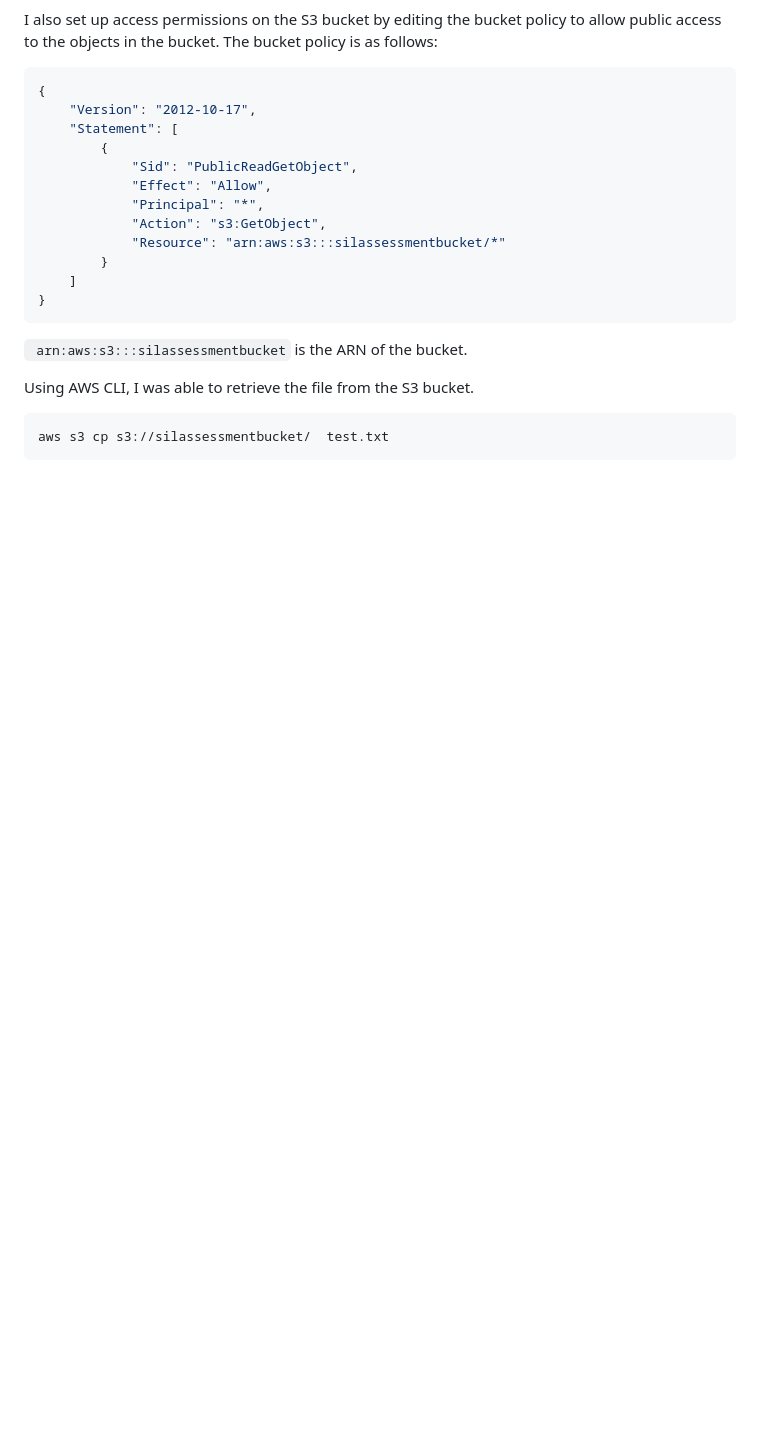
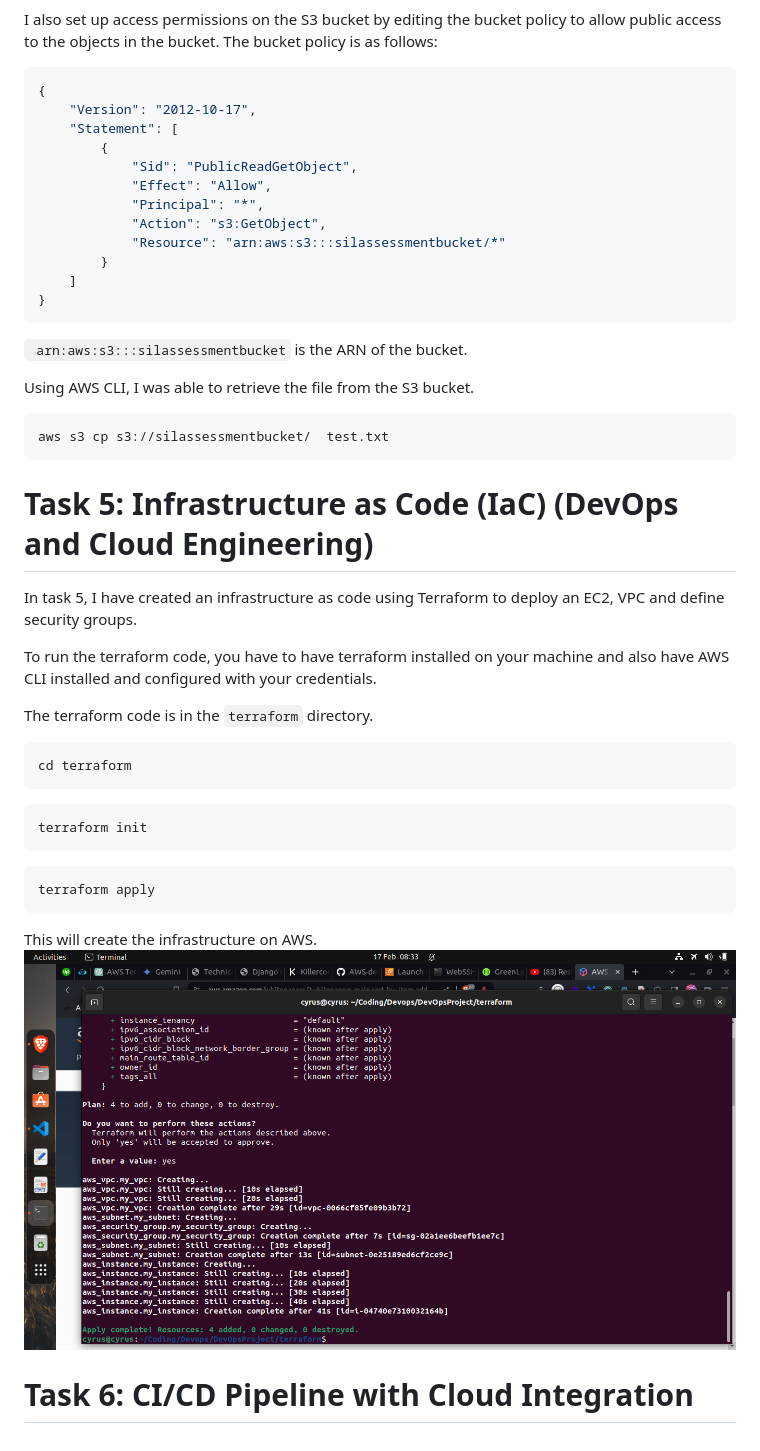
Before and after one commit to CyrusNchege/DevOpsProject, a Markdown page: README.md, the part around the change. Rendered like a GitHub page; pictures changed too: Screenshots/task4tf/tfscreenshot.png (added); blank space fills up the shorter version.

Commit message:
Add Infrastructure as Code task using terraform

````diff
--- a/README.md
+++ b/README.md
@@ -76,3 +76,23 @@ Using AWS CLI, I was able to retrieve the file from the S3 bucket.
 ```bash
 aws s3 cp s3://silassessmentbucket/  test.txt
 ```
+
+# Task 5: Infrastructure as Code (IaC) (DevOps and Cloud Engineering)
+In task 5, I have created an infrastructure as code using Terraform to deploy an EC2, VPC and define security groups.
+
+To run the terraform code, you have to have terraform installed on your machine and also have AWS CLI installed and configured with your credentials.
+
+The terraform code is in the `terraform` directory.
+```bash
+cd terraform
+```
+```bash
+terraform init
+```
+```bash
+terraform apply
+```
+This will create the infrastructure on AWS.
+![terraform](./Screenshots/task4tf/tfscreenshot.png)
+
+# Task 6: CI/CD Pipeline with Cloud Integration
````
Also changed, not shown: 1 other file.
